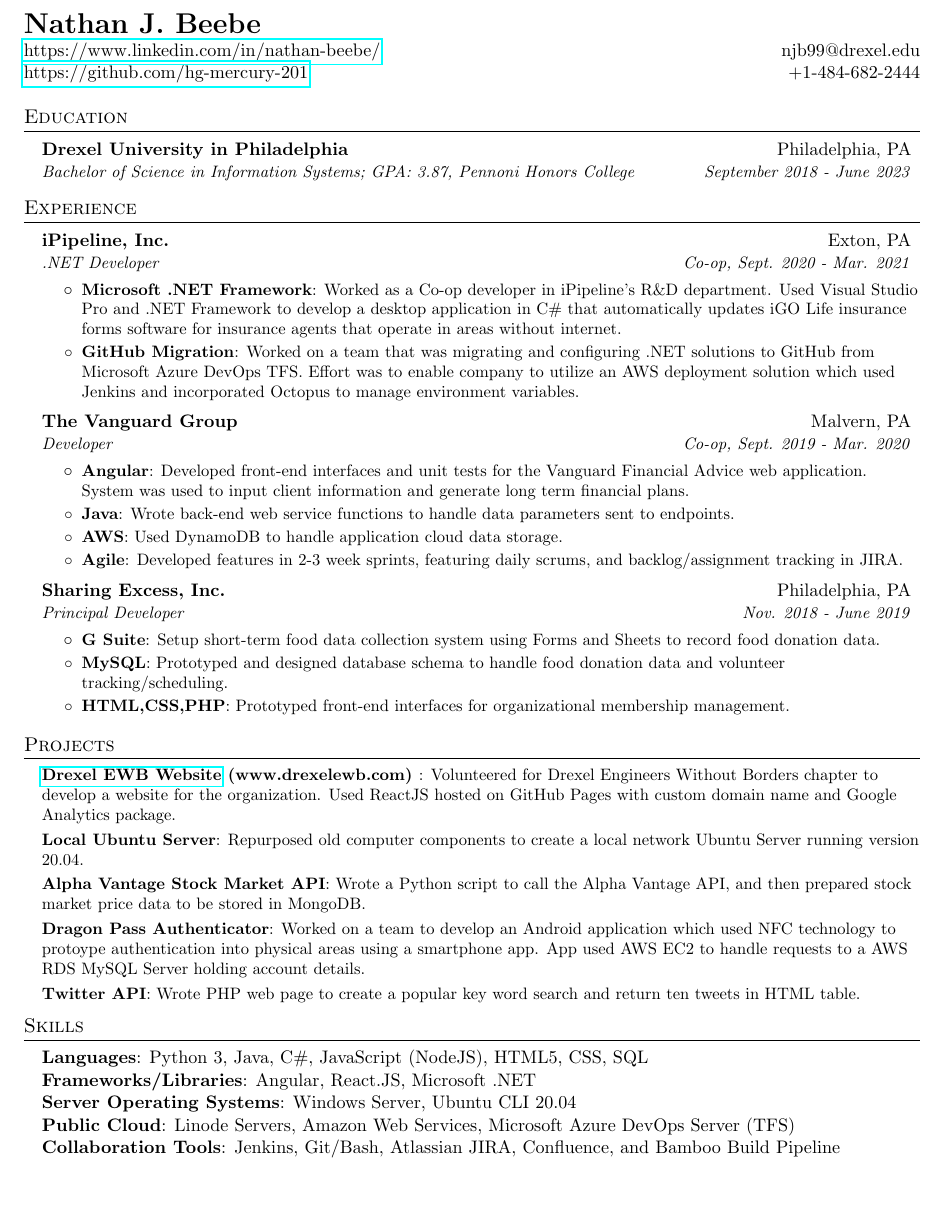
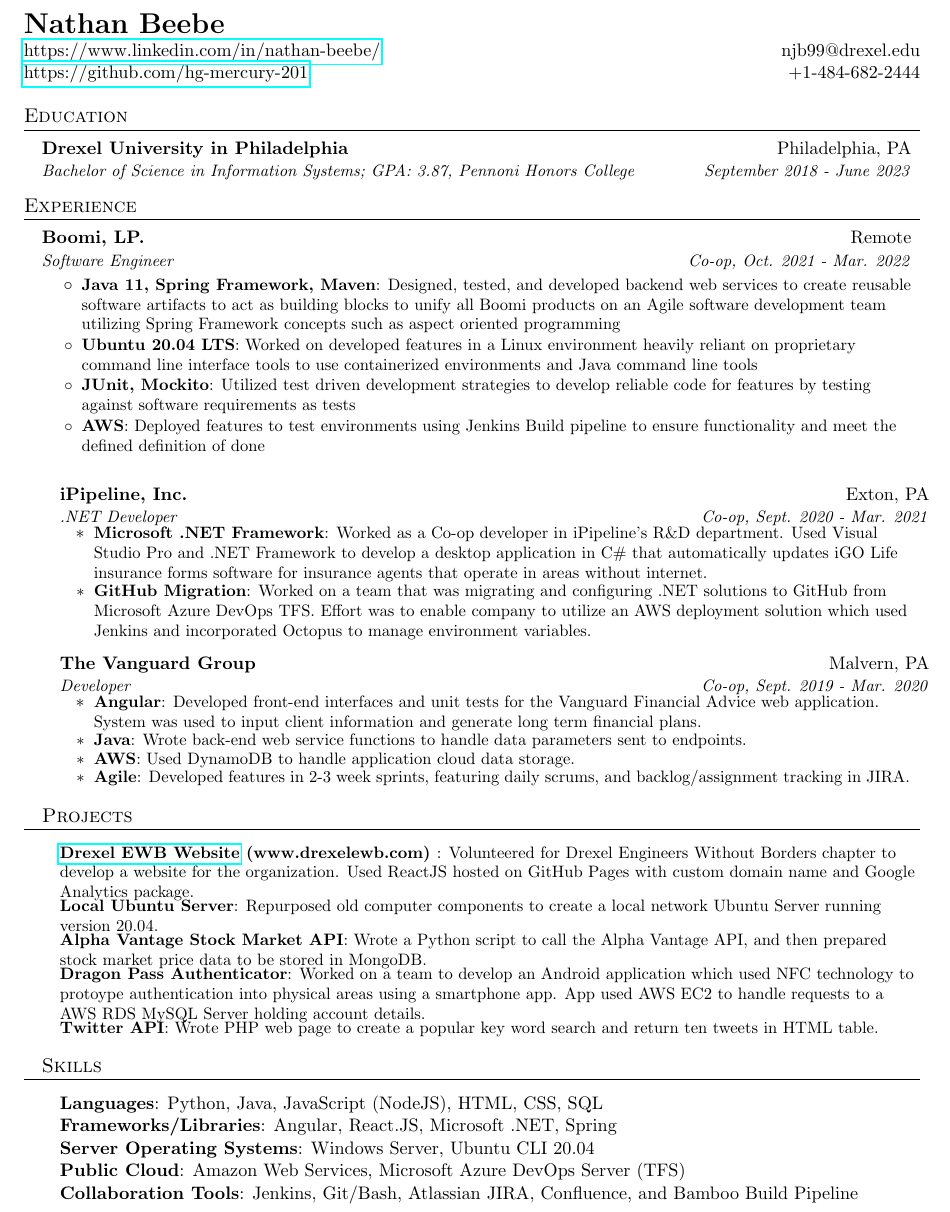
Before and after one commit to Hg-Mercury-201/Beebe-LaTex-Resume, a LaTeX CV (Beebe-Resume.tex): part of the page, cut so that both start at the same text, the shorter picture padded with empty space. Compiled offline with pdfLaTeX.

Commit message:
Boomi Update

```diff
--- a/Beebe-Resume.tex
+++ b/Beebe-Resume.tex
@@ -67,7 +67,7 @@
 
     % Heading
         \begin{tabular*}{\textwidth}{l@{\extracolsep{\fill}}r}
-            \textbf{\LARGE Nathan J. Beebe} \\
+            \textbf{\LARGE Nathan Beebe} \\
             \href{https://www.linkedin.com/in/nathan-beebe/}{https://www.linkedin.com/in/nathan-beebe/} & njb99@drexel.edu \\
             \href{https://github.com/hg-mercury-201}{https://github.com/hg-mercury-201} & +1-484-682-2444 \\
 
@@ -83,6 +83,15 @@
 
     % Experience
         \section{Experience}
+         \resumeSubHeadingListStart
+
+                \resumeSubheading{Boomi, LP.}{Remote}{Software Engineer}{Co-op, Oct. 2021 - Mar. 2022}
+                \resumeItemListStart
+                    \resumeItem{Java 11, Spring Framework, Maven}{Designed, tested, and developed backend web services to create reusable software artifacts to act as building blocks to unify all Boomi products on an Agile software development team utilizing Spring Framework concepts such as aspect oriented programming}
+                    \resumeItem{Ubuntu 20.04 LTS}{Worked on developed features in a Linux environment heavily reliant on proprietary command line interface tools to use containerized environments and Java command line tools}
+                    \resumeItem{JUnit, Mockito}{Utilized test driven development strategies to develop reliable code for features by testing against software requirements as tests}
+                    \resumeItem{AWS}{Deployed features to test environments using Jenkins Build pipeline to ensure functionality and meet the defined definition of done}
+                \resumeItemListEnd
             \resumeSubHeadingListStart
 
                 \resumeSubheading{iPipeline, Inc.}{Exton, PA}{.NET Developer}{Co-op, Sept. 2020 - Mar. 2021}
@@ -99,12 +108,12 @@
                     \resumeItem{Agile}{Developed features in 2-3 week sprints, featuring daily scrums, and backlog/assignment tracking in JIRA.}
                 \resumeItemListEnd
 
-                \resumeSubheading{Sharing Excess, Inc.}{Philadelphia, PA}{Principal Developer}{Nov. 2018 - June 2019}
-                \resumeItemListStart
-                    \resumeItem{G Suite}{Setup short-term food data collection system using Forms and Sheets to record food donation data.}
-                    \resumeItem{MySQL}{Prototyped and designed database schema to handle food donation data and volunteer tracking/scheduling.}
-                    \resumeItem{HTML,CSS,PHP}{Prototyped front-end interfaces for organizational membership management.}
-                \resumeItemListEnd
+                % \resumeSubheading{Sharing Excess, Inc.}{Philadelphia, PA}{Principal Developer}{Nov. 2018 - June 2019}
+                % \resumeItemListStart
+                %     \resumeItem{G Suite}{Setup short-term food data collection system using Forms and Sheets to record food donation data.}
+                %     \resumeItem{MySQL}{Prototyped and designed database schema to handle food donation data and volunteer tracking/scheduling.}
+                %     \resumeItem{HTML,CSS,PHP}{Prototyped front-end interfaces for organizational membership management.}
+                % \resumeItemListEnd
 
             \resumeSubHeadingListEnd
 
@@ -123,11 +132,11 @@
         \section{Skills}
             \resumeSubHeadingListStart
             \item[]{
-                \textbf{Languages}{: Python 3, Java, C\#, JavaScript (NodeJS), HTML5, CSS, SQL}
+                \textbf{Languages}{: Python, Java, JavaScript (NodeJS), HTML, CSS, SQL}
                 \hfill \\
-                \textbf{Frameworks/Libraries}{: Angular, React.JS, Microsoft .NET} \\
+                \textbf{Frameworks/Libraries}{: Angular, React.JS, Microsoft .NET, Spring} \\
                 \textbf{Server Operating Systems}{: Windows Server, Ubuntu CLI 20.04} \\
-                \textbf{Public Cloud}{: Linode Servers, Amazon Web Services, Microsoft Azure DevOps Server (TFS)} \\
+                \textbf{Public Cloud}{: Amazon Web Services, Microsoft Azure DevOps Server (TFS)} \\
                 \textbf{Collaboration Tools}{: Jenkins, Git/Bash, Atlassian JIRA, Confluence, and Bamboo Build Pipeline} \\
             }
             \resumeSubHeadingListEnd
```
Also changed, not shown: Beebe-Resume.pdf, 6 other files.
